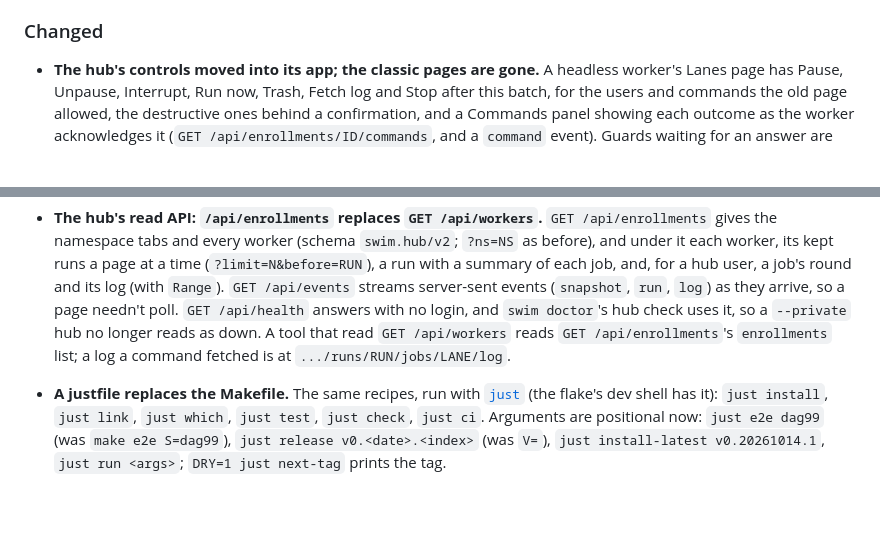
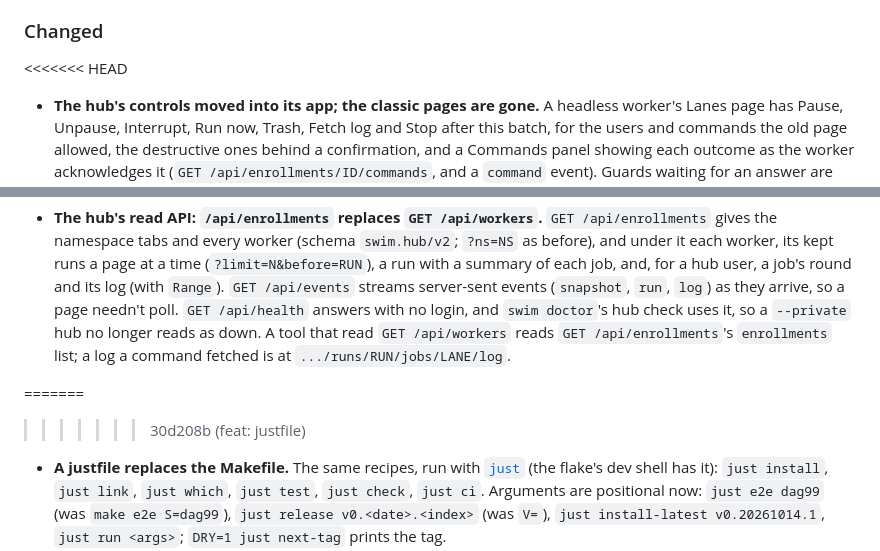
Before and after one commit to gates-brightly/swimlane, a Markdown page: CHANGELOG.md, 2 parts joined by grey strips. Drawn GitHub-style; blank space fills up the shorter version.

```diff
--- a/CHANGELOG.md
+++ b/CHANGELOG.md
@@ -300,6 +300,7 @@ already pushed to origin's main) with the next tag and pushes that tag.
 
 ### Changed
 
+<<<<<<< HEAD
 - **The hub's controls moved into its app; the classic pages are gone.**
   A headless worker's Lanes page has Pause, Unpause, Interrupt, Run now,
   Trash, Fetch log and Stop after this batch, for the users and commands
@@ -327,6 +328,8 @@ already pushed to origin's main) with the next tag and pushes that tag.
   `GET /api/workers` reads `GET /api/enrollments`'s `enrollments` list;
   a log a command fetched is at `.../runs/RUN/jobs/LANE/log`.
 
+=======
+>>>>>>> 30d208b (feat: justfile)
 - **A justfile replaces the Makefile.** The same recipes, run with
   [`just`](https://just.systems) (the flake's dev shell has it): `just
   install`, `just link`, `just which`, `just test`, `just check`, `just ci`.
```
Also changed, not shown: swim.plan.md (+4 -0 lines).
